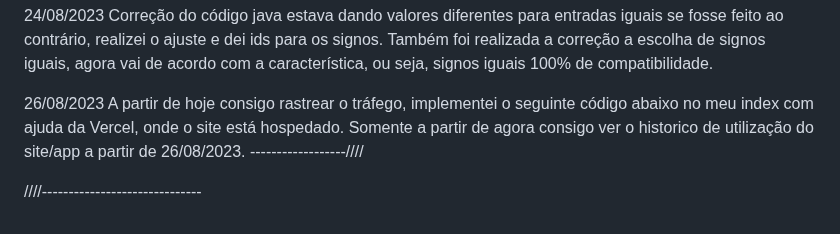
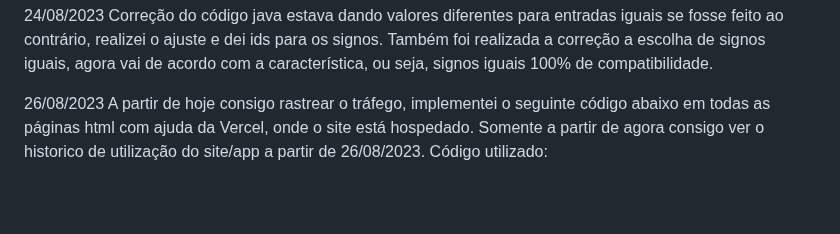
Before and after one commit to GleisonAmorim/APP-Site-Signos, a Markdown page: README.md, the part around the change. GitHub-like rendering; blank space fills up the shorter version.

```diff
--- a/README.md
+++ b/README.md
@@ -60,11 +60,11 @@ Baixe este app: https://drive.google.com/file/d/1cbDHcwmhB1ps0mRmGV7CUvXvKz4zXSM
 
 24/08/2023 Correção do código java estava dando valores diferentes para entradas iguais se fosse feito ao contrário, realizei o ajuste e dei ids para os signos. Também foi realizada a correção a escolha de signos iguais, agora vai de acordo com a característica, ou seja, signos iguais 100% de compatibilidade.
 
-26/08/2023 A partir de hoje consigo rastrear o tráfego, implementei o seguinte código abaixo no meu index com ajuda da Vercel, onde o site está hospedado.
+26/08/2023 A partir de hoje consigo rastrear o tráfego, implementei o seguinte código abaixo em todas as páginas html com ajuda da Vercel, onde o site está hospedado.
 Somente a partir de agora consigo ver o historico de utilização do site/app a partir de 26/08/2023.
-------------------////
+Código utilizado:
+
 <script>
   window.va = window.va || function () { (window.vaq = window.vaq || []).push(arguments); };
 </script>
 <script defer src="/_vercel/insights/script.js"></script>
-////------------------------------
```
